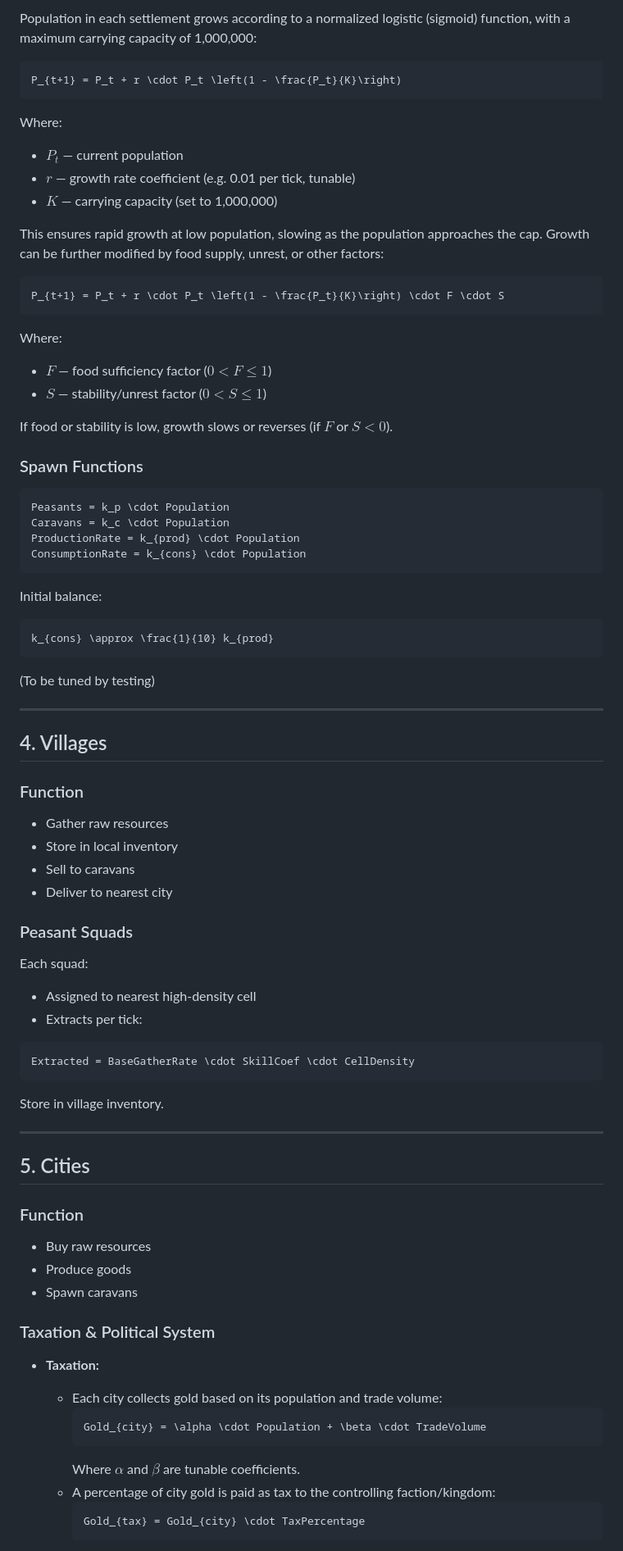
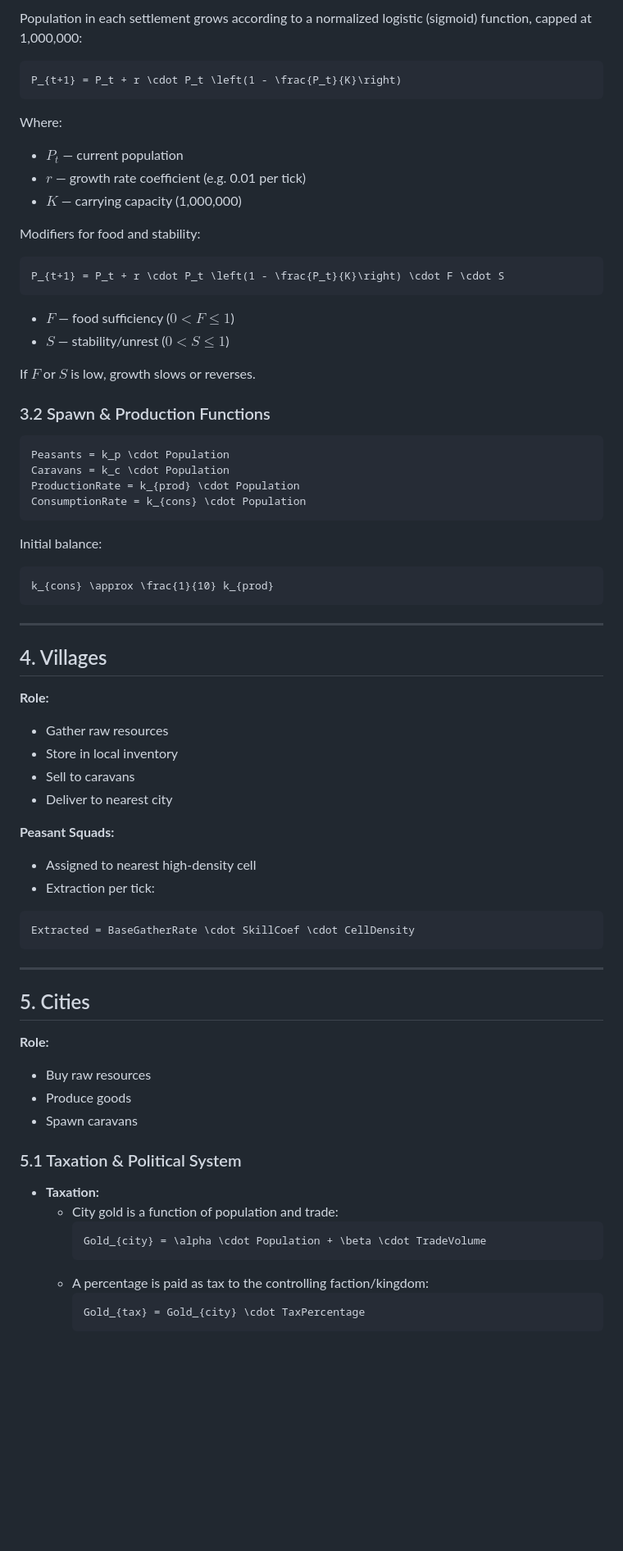
Before and after one commit to Jirnyak/Timaert, a Markdown page: economics.md, the part around one of its changes. Shown at 82% size. Rendered like a GitHub page; blank space fills up the shorter version.

````diff
--- a/economics.md
+++ b/economics.md
@@ -82,5 +85,5 @@ Population determines:
 
-Population in each settlement grows according to a normalized logistic (sigmoid) function, with a maximum carrying capacity of 1,000,000:
+Population in each settlement grows according to a normalized logistic (sigmoid) function, capped at 1,000,000:
 
 ```latex
 P_{t+1} = P_t + r \cdot P_t \left(1 - \frac{P_t}{K}\right)
@@ -88,22 +91,21 @@ P_{t+1} = P_t + r \cdot P_t \left(1 - \frac{P_t}{K}\right)
 
 Where:
 - $P_t$ — current population
-- $r$ — growth rate coefficient (e.g. 0.01 per tick, tunable)
-- $K$ — carrying capacity (set to 1,000,000)
+- $r$ — growth rate coefficient (e.g. 0.01 per tick)
+- $K$ — carrying capacity (1,000,000)
 
-This ensures rapid growth at low population, slowing as the population approaches the cap. Growth can be further modified by food supply, unrest, or other factors:
+Modifiers for food and stability:
 
 ```latex
 P_{t+1} = P_t + r \cdot P_t \left(1 - \frac{P_t}{K}\right) \cdot F \cdot S
 ```
 
-Where:
-- $F$ — food sufficiency factor ($0 < F \leq 1$)
-- $S$ — stability/unrest factor ($0 < S \leq 1$)
+- $F$ — food sufficiency ($0 < F \leq 1$)
+- $S$ — stability/unrest ($0 < S \leq 1$)
 
-If food or stability is low, growth slows or reverses (if $F$ or $S < 0$).
+If $F$ or $S$ is low, growth slows or reverses.
 
-### Spawn Functions
+### 3.2 Spawn & Production Functions
 
 ```latex
 Peasants = k_p \cdot Population
@@ -118,51 +120,41 @@ Initial balance:
 k_{cons} \approx \frac{1}{10} k_{prod}
 ```
 
-(To be tuned by testing)
-
 ---
 
 ## 4. Villages
 
-### Function
-
+**Role:**
 - Gather raw resources
 - Store in local inventory
 - Sell to caravans
 - Deliver to nearest city
 
-### Peasant Squads
-
-Each squad:
-
+**Peasant Squads:**
 - Assigned to nearest high-density cell
-- Extracts per tick:
+- Extraction per tick:
 
 ```latex
 Extracted = BaseGatherRate \cdot SkillCoef \cdot CellDensity
 ```
 
-Store in village inventory.
-
 ---
 
 ## 5. Cities
 
-### Function
-
+**Role:**
 - Buy raw resources
 - Produce goods
 - Spawn caravans
 
-### Taxation & Political System
+### 5.1 Taxation & Political System
 
 - **Taxation:**
-  - Each city collects gold based on its population and trade volume:
+  - City gold is a function of population and trade:
     ```latex
     Gold_{city} = \alpha \cdot Population + \beta \cdot TradeVolume
     ```
-    Where $\alpha$ and $\beta$ are tunable coefficients.
-  - A percentage of city gold is paid as tax to the controlling faction/kingdom:
+  - A percentage is paid as tax to the controlling faction/kingdom:
     ```latex
     Gold_{tax} = Gold_{city} \cdot TaxPercentage
     ```
````
Also changed, not shown: other parts of economics.md (+52 -78 lines).
